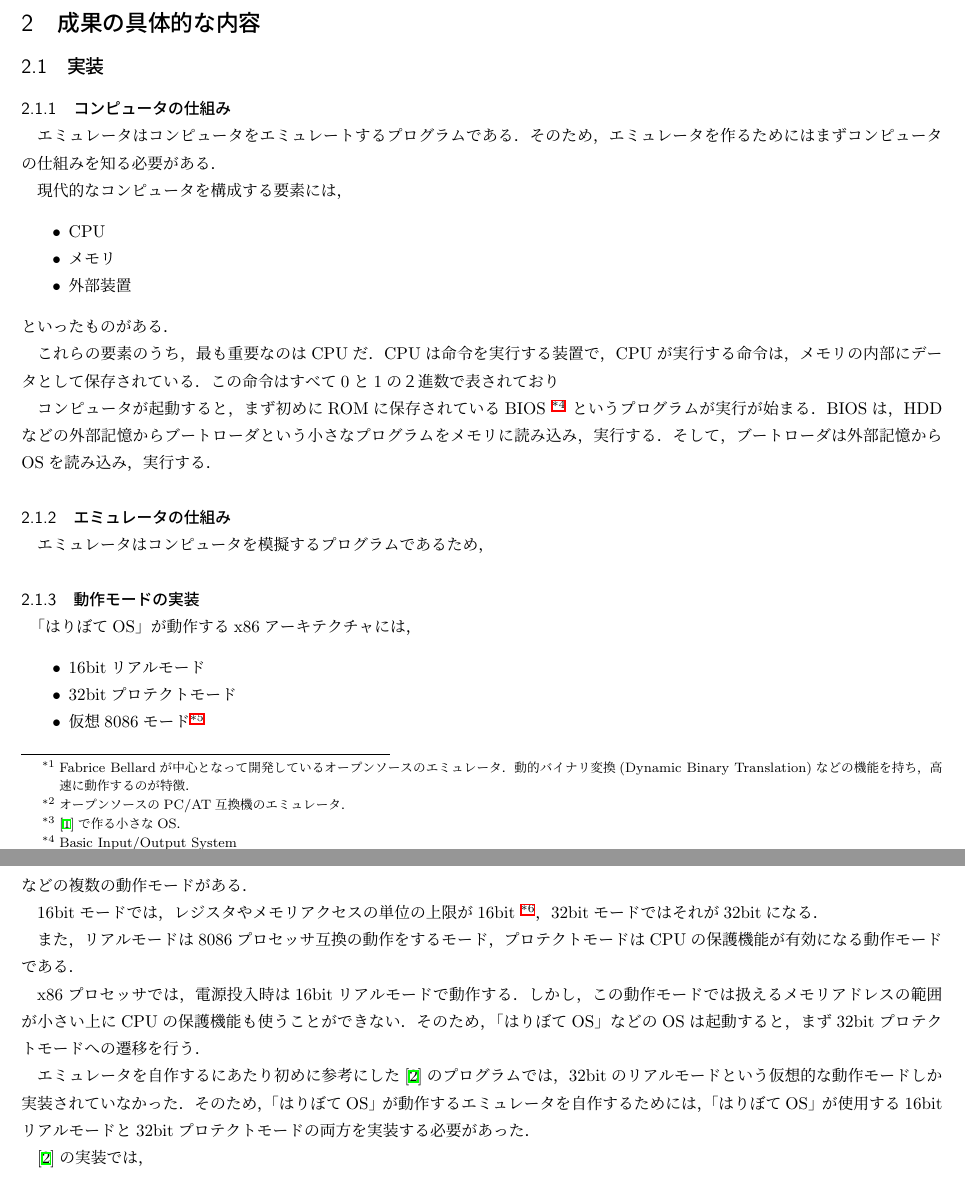
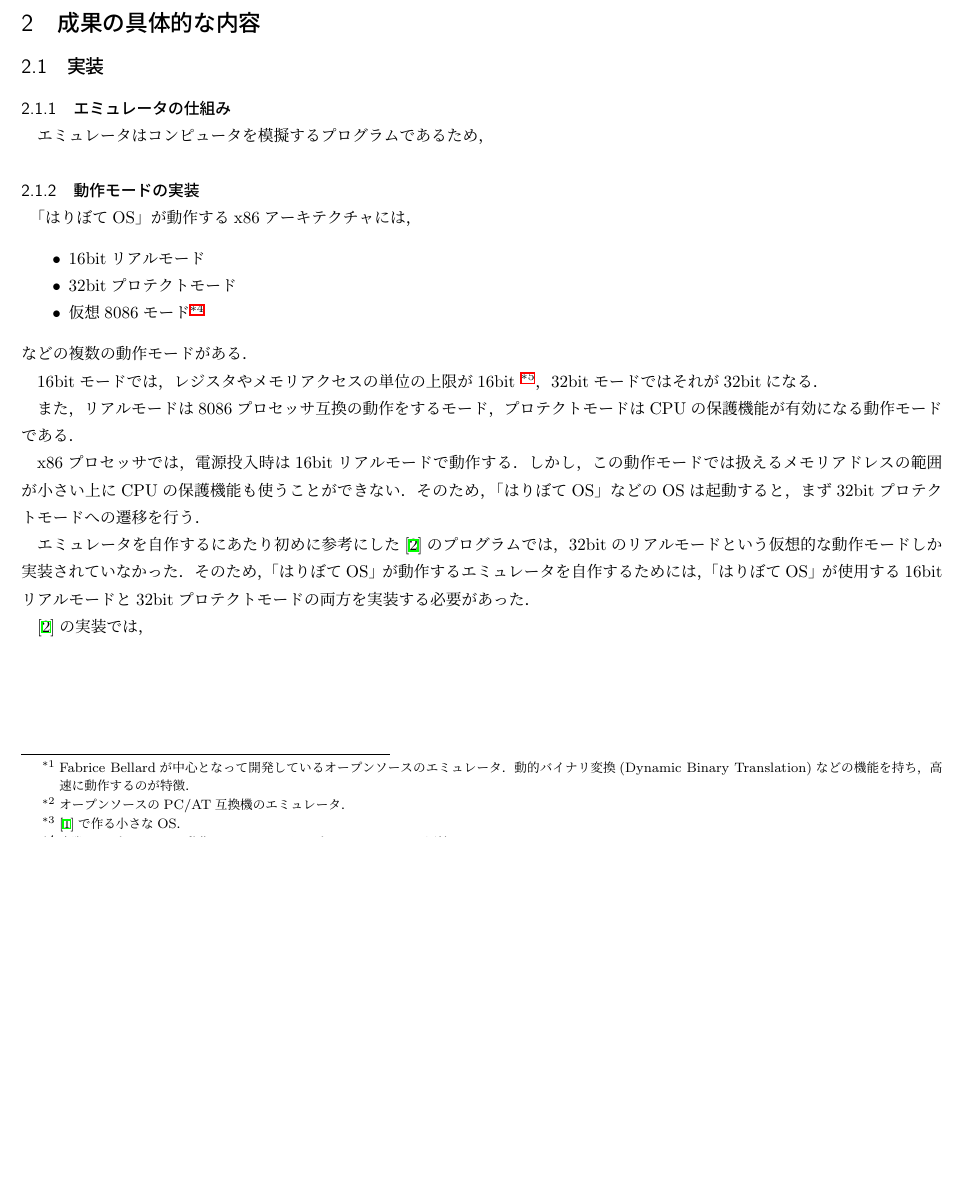
Before and after one commit to sksat/titech_ao, a LaTeX document (report/report.tex): two parts of pages 1 and 2 of 3 before the commit and part of page 1 of 3 after it, the two joined at a grey line, cut so that both start at the same text, the shorter picture padded with empty space. Compiled offline with pLaTeX and dvipdfmx; a LaTeX package or settings file that is missing is left out.

Commit message:
comment out

```diff
--- a/report/report.tex
+++ b/report/report.tex
@@ -55,28 +55,29 @@ WindowsやLinuxなどのOSを動かすことができないのはもちろん，
 \subsection{実装}
 %・16bitと32bit分ける
 %・ディスプレイのエミュレーション
-\subsubsection{コンピュータの仕組み}
-エミュレータはコンピュータをエミュレートするプログラムである．
-そのため，エミュレータを作るためにはまずコンピュータの仕組みを知る必要がある．
 
-現代的なコンピュータを構成する要素には，
-\begin{itemize}
-	\item CPU
-	\item メモリ
-	\item 外部装置
-\end{itemize}
-といったものがある．
+%\subsubsection{コンピュータの仕組み}
+%エミュレータはコンピュータをエミュレートするプログラムである．
+%そのため，エミュレータを作るためにはまずコンピュータの仕組みを知る必要がある．
 
-これらの要素のうち，最も重要なのはCPUだ．
-CPUは命令を実行する装置で，
-CPUが実行する命令は，メモリの内部にデータとして保存されている．
-この命令はすべて0と1の２進数で表されており
+%現代的なコンピュータを構成する要素には，
+%\begin{itemize}
+%	\item CPU
+%	\item メモリ
+%	\item 外部装置
+%\end{itemize}
+%といったものがある．
 
-コンピュータが起動すると，まず初めにROMに保存されているBIOS
-\footnote{Basic Input/Output System}
-というプログラムが実行が始まる．
-BIOSは，HDDなどの外部記憶からブートローダという小さなプログラムをメモリに読み込み，実行する．
-そして，ブートローダは外部記憶からOSを読み込み，実行する．
+%これらの要素のうち，最も重要なのはCPUだ．
+%CPUは命令を実行する装置で，
+%CPUが実行する命令は，メモリの内部にデータとして保存されている．
+%この命令はすべて0と1の２進数で表されており
+
+%コンピュータが起動すると，まず初めにROMに保存されているBIOS
+%\footnote{Basic Input/Output System}
+%というプログラムが実行が始まる．
+%BIOSは，HDDなどの外部記憶からブートローダという小さなプログラムをメモリに読み込み，実行する．
+%そして，ブートローダは外部記憶からOSを読み込み，実行する．
 
 \subsubsection{エミュレータの仕組み}
 エミュレータはコンピュータを模擬するプログラムであるため，
```
Also changed, not shown: report/report.tex (7 more changed lines).
